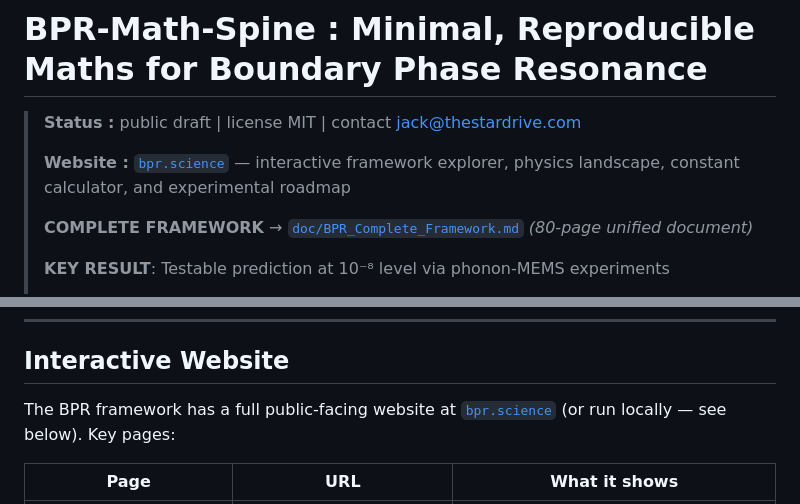
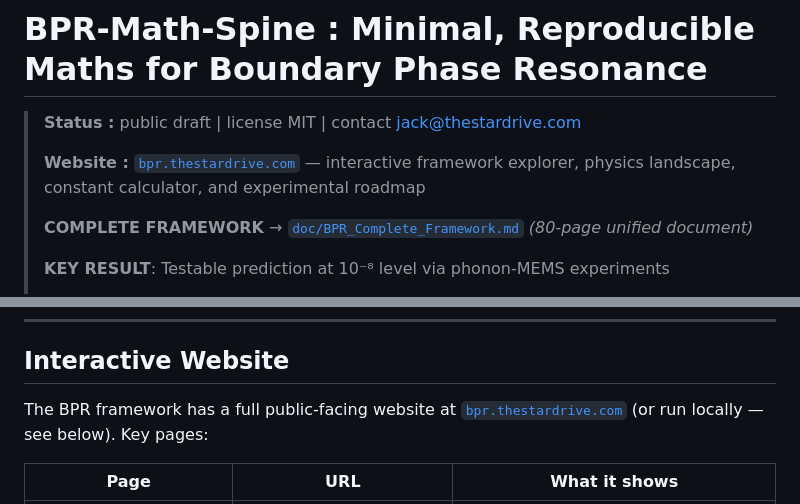
Before and after one commit to jackalkahwati/BPR-Math-Spine, a Markdown page: README.md, 2 parts joined by grey strips. Drawn GitHub-style.

Commit message:
Fix website URL: bpr.science → bpr.thestardrive.com
bpr.science is not a configured Vercel domain; the live site is the
bpr-research project at bpr.thestardrive.com. Point the README there.

Co-Authored-By: Claude Opus 4.7 <noreply@anthropic.com>

```diff
--- a/README.md
+++ b/README.md
@@ -2,7 +2,7 @@
 
 > **Status :** public draft | license MIT | contact <jack@thestardrive.com>
 >
-> **Website :** [`bpr.science`](https://bpr.science) — interactive framework explorer, physics landscape, constant calculator, and experimental roadmap
+> **Website :** [`bpr.thestardrive.com`](https://bpr.thestardrive.com) — interactive framework explorer, physics landscape, constant calculator, and experimental roadmap
 >
 > **COMPLETE FRAMEWORK** → [`doc/BPR_Complete_Framework.md`](doc/BPR_Complete_Framework.md) *(80-page unified document)*
 >
@@ -35,7 +35,7 @@ This repository now carries two related development lines:
 
 ## Interactive Website
 
-The BPR framework has a full public-facing website at [`bpr.science`](https://bpr.science) (or run locally — see below). Key pages:
+The BPR framework has a full public-facing website at [`bpr.thestardrive.com`](https://bpr.thestardrive.com) (or run locally — see below). Key pages:
 
 | Page | URL | What it shows |
 |------|-----|---------------|
```
